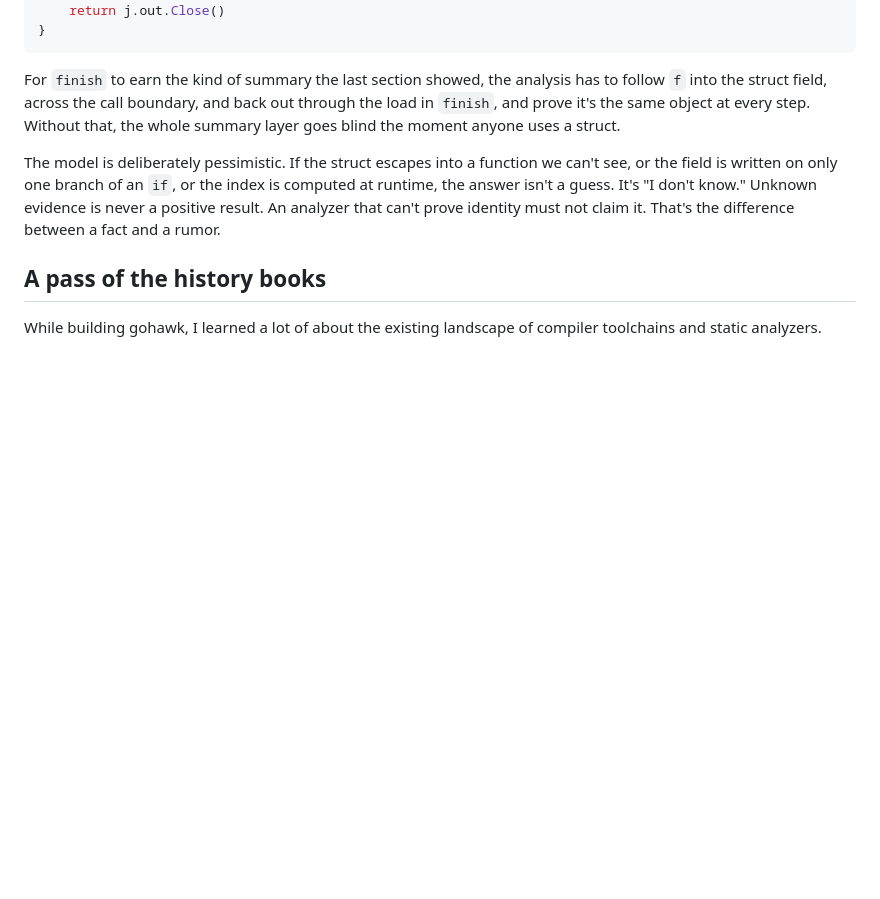
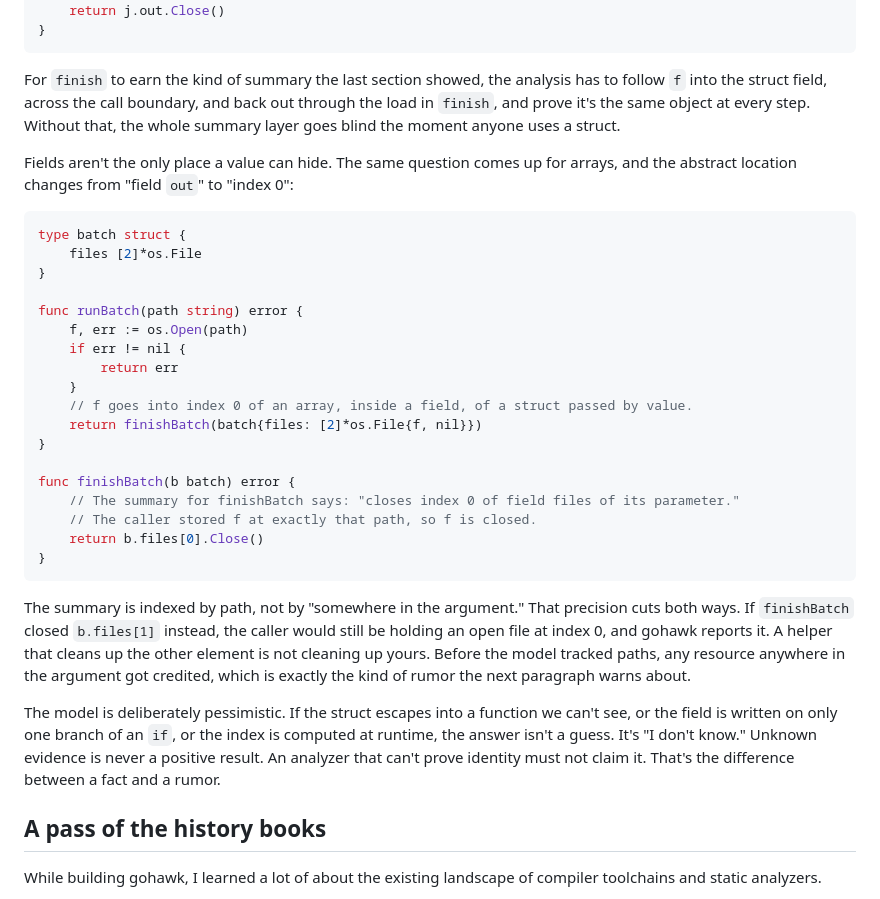
Before and after one commit to kojah/gohawk, a Markdown page: site/blog-plan.md, the part around the change. GitHub-like rendering; blank space fills up the shorter version.

Commit message:
Add an array heap-modelling example to the blog plan

````diff
--- a/site/blog-plan.md
+++ b/site/blog-plan.md
@@ -186,6 +186,31 @@ func finish(j job) error {
 
 For `finish` to earn the kind of summary the last section showed, the analysis has to follow `f` into the struct field, across the call boundary, and back out through the load in `finish`, and prove it's the same object at every step. Without that, the whole summary layer goes blind the moment anyone uses a struct.
 
+Fields aren't the only place a value can hide. The same question comes up for arrays, and the abstract location changes from "field `out`" to "index 0":
+
+```go
+type batch struct {
+    files [2]*os.File
+}
+
+func runBatch(path string) error {
+    f, err := os.Open(path)
+    if err != nil {
+        return err
+    }
+    // f goes into index 0 of an array, inside a field, of a struct passed by value.
+    return finishBatch(batch{files: [2]*os.File{f, nil}})
+}
+
+func finishBatch(b batch) error {
+    // The summary for finishBatch says: "closes index 0 of field files of its parameter."
+    // The caller stored f at exactly that path, so f is closed.
+    return b.files[0].Close()
+}
+```
+
+The summary is indexed by path, not by "somewhere in the argument." That precision cuts both ways. If `finishBatch` closed `b.files[1]` instead, the caller would still be holding an open file at index 0, and gohawk reports it. A helper that cleans up the other element is not cleaning up yours. Before the model tracked paths, any resource anywhere in the argument got credited, which is exactly the kind of rumor the next paragraph warns about.
+
 The model is deliberately pessimistic. If the struct escapes into a function we can't see, or the field is written on only one branch of an `if`, or the index is computed at runtime, the answer isn't a guess. It's "I don't know." Unknown evidence is never a positive result. An analyzer that can't prove identity must not claim it. That's the difference between a fact and a rumor.
 
 ## A pass of the history books
````
